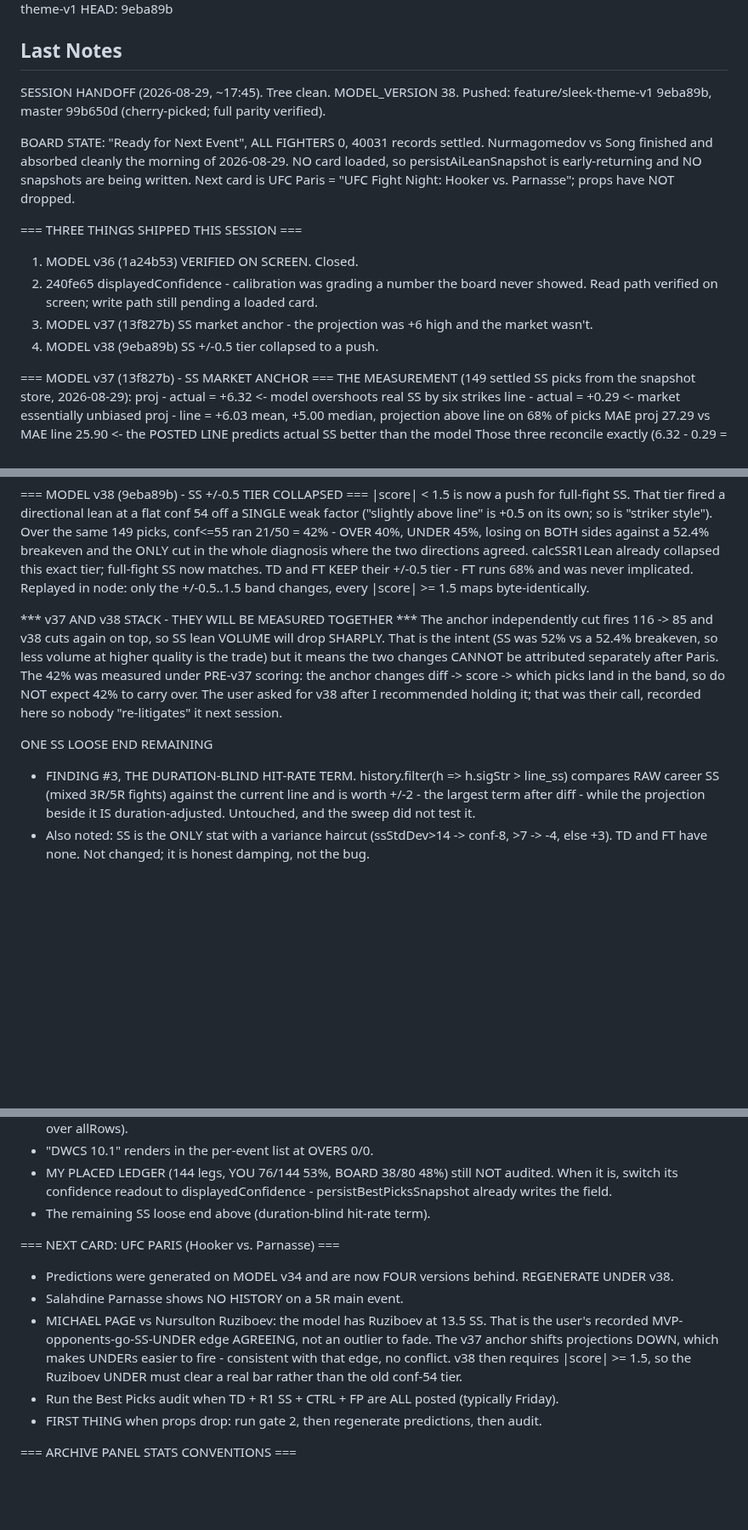
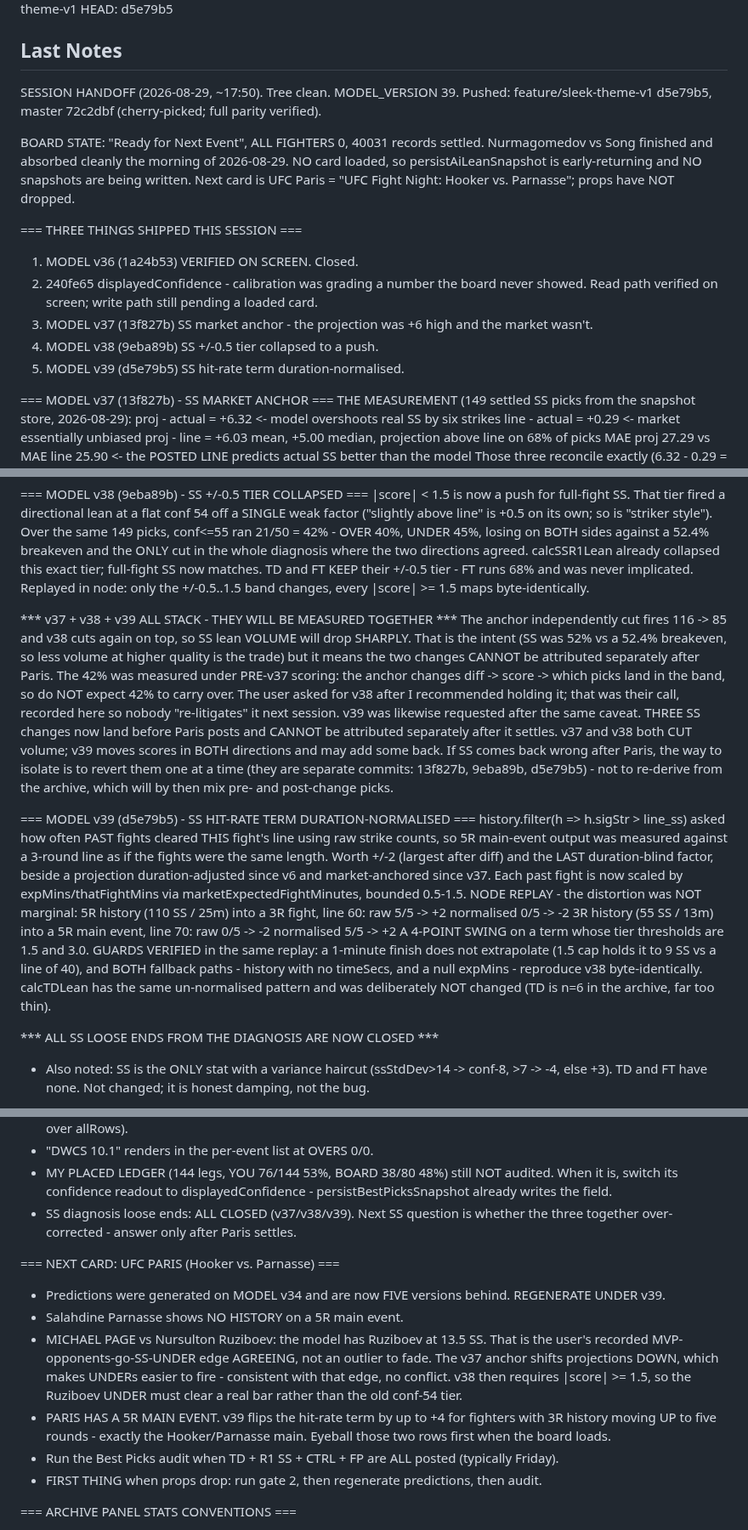
Before and after one commit to Pwnzero14/ufc-analyzer, a Markdown page: RESUME_CHECKPOINT.md, 3 parts joined by grey strips. Shown at 85% size. Drawn GitHub-style; blank space fills up the shorter version.

Commit message:
chore: resume checkpoint — MODEL v39 duration-normalised SS hit rate
Cherry of c941c45ec324f1135c6c5e53c579910657095eed; checkpoint is a generated full-state file so the newest
version is taken wholesale rather than merged.

Co-Authored-By: Claude Opus 5 <noreply@anthropic.com>

```diff
--- a/RESUME_CHECKPOINT.md
+++ b/RESUME_CHECKPOINT.md
@@ -4,10 +4,10 @@ Last Saved: 2026-08-29 17:44:14 -04:00
 Repository: C:\Users\abdir\Downloads\ufc_project_v2
 Branch: feature/sleek-theme-v1
-HEAD: 9eba89b
+HEAD: d5e79b5
 
 ## Last Notes
-SESSION HANDOFF (2026-08-29, ~17:45). Tree clean. MODEL_VERSION 38.
-Pushed: feature/sleek-theme-v1 9eba89b, master 99b650d (cherry-picked; full parity verified).
+SESSION HANDOFF (2026-08-29, ~17:50). Tree clean. MODEL_VERSION 39.
+Pushed: feature/sleek-theme-v1 d5e79b5, master 72c2dbf (cherry-picked; full parity verified).
 
 BOARD STATE: "Ready for Next Event", ALL FIGHTERS 0, 40031 records settled. Nurmagomedov vs Song
 finished and absorbed cleanly the morning of 2026-08-29. NO card loaded, so persistAiLeanSnapshot is
@@ -20,6 +20,7 @@ vs. Parnasse"; props have NOT dropped.
    verified on screen; write path still pending a loaded card.
 3. MODEL v37 (13f827b) SS market anchor - the projection was +6 high and the market wasn't.
 4. MODEL v38 (9eba89b) SS +/-0.5 tier collapsed to a push.
+5. MODEL v39 (d5e79b5) SS hit-rate term duration-normalised.
 
 === MODEL v37 (13f827b) - SS MARKET ANCHOR ===
 THE MEASUREMENT (149 settled SS picks from the snapshot store, 2026-08-29):
@@ -77,18 +78,34 @@ the ONLY cut in the whole diagnosis where the two directions agreed. calcSSR1Lea
 exact tier; full-fight SS now matches. TD and FT KEEP their +/-0.5 tier - FT runs 68% and was never
 implicated. Replayed in node: only the +/-0.5..1.5 band changes, every |score| >= 1.5 maps byte-identically.
 
-*** v37 AND v38 STACK - THEY WILL BE MEASURED TOGETHER ***
+*** v37 + v38 + v39 ALL STACK - THEY WILL BE MEASURED TOGETHER ***
 The anchor independently cut fires 116 -> 85 and v38 cuts again on top, so SS lean VOLUME will drop
 SHARPLY. That is the intent (SS was 52% vs a 52.4% breakeven, so less volume at higher quality is the
 trade) but it means the two changes CANNOT be attributed separately after Paris. The 42% was measured
 under PRE-v37 scoring: the anchor changes diff -> score -> which picks land in the band, so do NOT expect
 42% to carry over. The user asked for v38 after I recommended holding it; that was their call, recorded
-here so nobody "re-litigates" it next session.
+here so nobody "re-litigates" it next session. v39 was likewise requested after the same caveat.
+THREE SS changes now land before Paris posts and CANNOT be attributed separately after it settles. v37 and
+v38 both CUT volume; v39 moves scores in BOTH directions and may add some back. If SS comes back wrong
+after Paris, the way to isolate is to revert them one at a time (they are separate commits: 13f827b,
+9eba89b, d5e79b5) - not to re-derive from the archive, which will by then mix pre- and post-change picks.
 
-ONE SS LOOSE END REMAINING
-- FINDING #3, THE DURATION-BLIND HIT-RATE TERM. history.filter(h => h.sigStr > line_ss) compares RAW
-  career SS (mixed 3R/5R fights) against the current line and is worth +/-2 - the largest term after
-  diff - while the projection beside it IS duration-adjusted. Untouched, and the sweep did not test it.
+=== MODEL v39 (d5e79b5) - SS HIT-RATE TERM DURATION-NORMALISED ===
+history.filter(h => h.sigStr > line_ss) asked how often PAST fights cleared THIS fight's line using raw
+strike counts, so 5R main-event output was measured against a 3-round line as if the fights were the same
+length. Worth +/-2 (largest after diff) and the LAST duration-blind factor, beside a projection
+duration-adjusted since v6 and market-anchored since v37. Each past fight is now scaled by
+expMins/thatFightMins via marketExpectedFightMinutes, bounded 0.5-1.5.
+NODE REPLAY - the distortion was NOT marginal:
+  5R history (110 SS / 25m) into a 3R fight, line 60:  raw 5/5 -> +2   normalised 0/5 -> -2
+  3R history (55 SS / 13m) into a 5R main event, line 70: raw 0/5 -> -2  normalised 5/5 -> +2
+  A 4-POINT SWING on a term whose tier thresholds are 1.5 and 3.0.
+GUARDS VERIFIED in the same replay: a 1-minute finish does not extrapolate (1.5 cap holds it to 9 SS vs a
+line of 40), and BOTH fallback paths - history with no timeSecs, and a null expMins - reproduce v38
+byte-identically. calcTDLean has the same un-normalised pattern and was deliberately NOT changed (TD is
+n=6 in the archive, far too thin).
+
+*** ALL SS LOOSE ENDS FROM THE DIAGNOSIS ARE NOW CLOSED ***
 - Also noted: SS is the ONLY stat with a variance haircut (ssStdDev>14 -> conf-8, >7 -> -4, else +3).
   TD and FT have none. Not changed; it is honest damping, not the bug.
 
@@ -171,15 +188,18 @@ displayedConfidence. Must be RE-READ once gate 3 gives real coverage.
 - "DWCS 10.1" renders in the per-event list at OVERS 0/0.
 - MY PLACED LEDGER (144 legs, YOU 76/144 53%, BOARD 38/80 48%) still NOT audited. When it is, switch its
   confidence readout to displayedConfidence - persistBestPicksSnapshot already writes the field.
-- The remaining SS loose end above (duration-blind hit-rate term).
+- SS diagnosis loose ends: ALL CLOSED (v37/v38/v39). Next SS question is whether the three
+  together over-corrected - answer only after Paris settles.
 
 === NEXT CARD: UFC PARIS (Hooker vs. Parnasse) ===
-- Predictions were generated on MODEL v34 and are now FOUR versions behind. REGENERATE UNDER v38.
+- Predictions were generated on MODEL v34 and are now FIVE versions behind. REGENERATE UNDER v39.
 - Salahdine Parnasse shows NO HISTORY on a 5R main event.
 - MICHAEL PAGE vs Nursulton Ruziboev: the model has Ruziboev at 13.5 SS. That is the user's recorded
   MVP-opponents-go-SS-UNDER edge AGREEING, not an outlier to fade. The v37 anchor shifts projections
   DOWN, which makes UNDERs easier to fire - consistent with that edge, no conflict. v38 then requires
   |score| >= 1.5, so the Ruziboev UNDER must clear a real bar rather than the old conf-54 tier.
+- PARIS HAS A 5R MAIN EVENT. v39 flips the hit-rate term by up to +4 for fighters with 3R history moving
+  UP to five rounds - exactly the Hooker/Parnasse main. Eyeball those two rows first when the board loads.
 - Run the Best Picks audit when TD + R1 SS + CTRL + FP are ALL posted (typically Friday).
 - FIRST THING when props drop: run gate 2, then regenerate predictions, then audit.
 
```
Also changed, not shown: other parts of RESUME_CHECKPOINT.md (+2 -2 lines).
